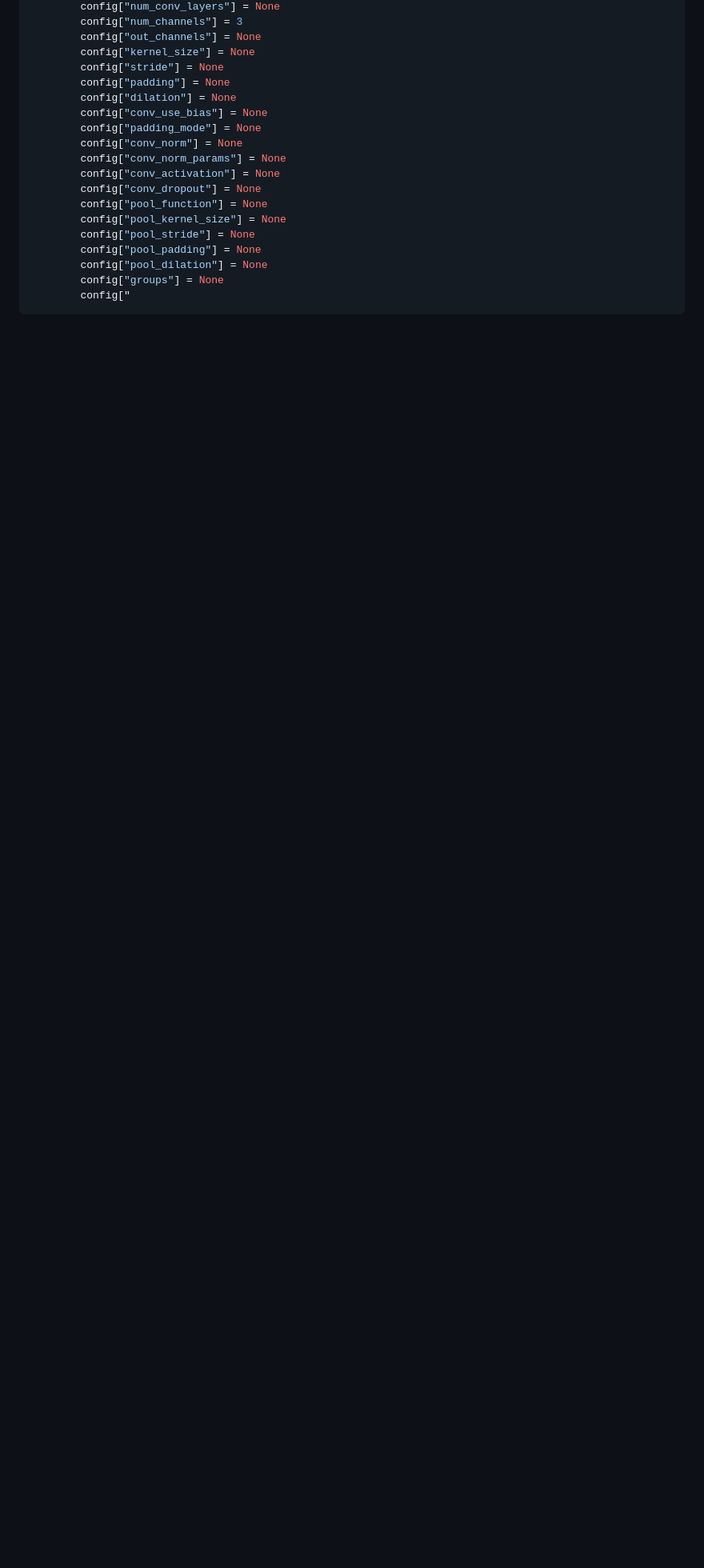
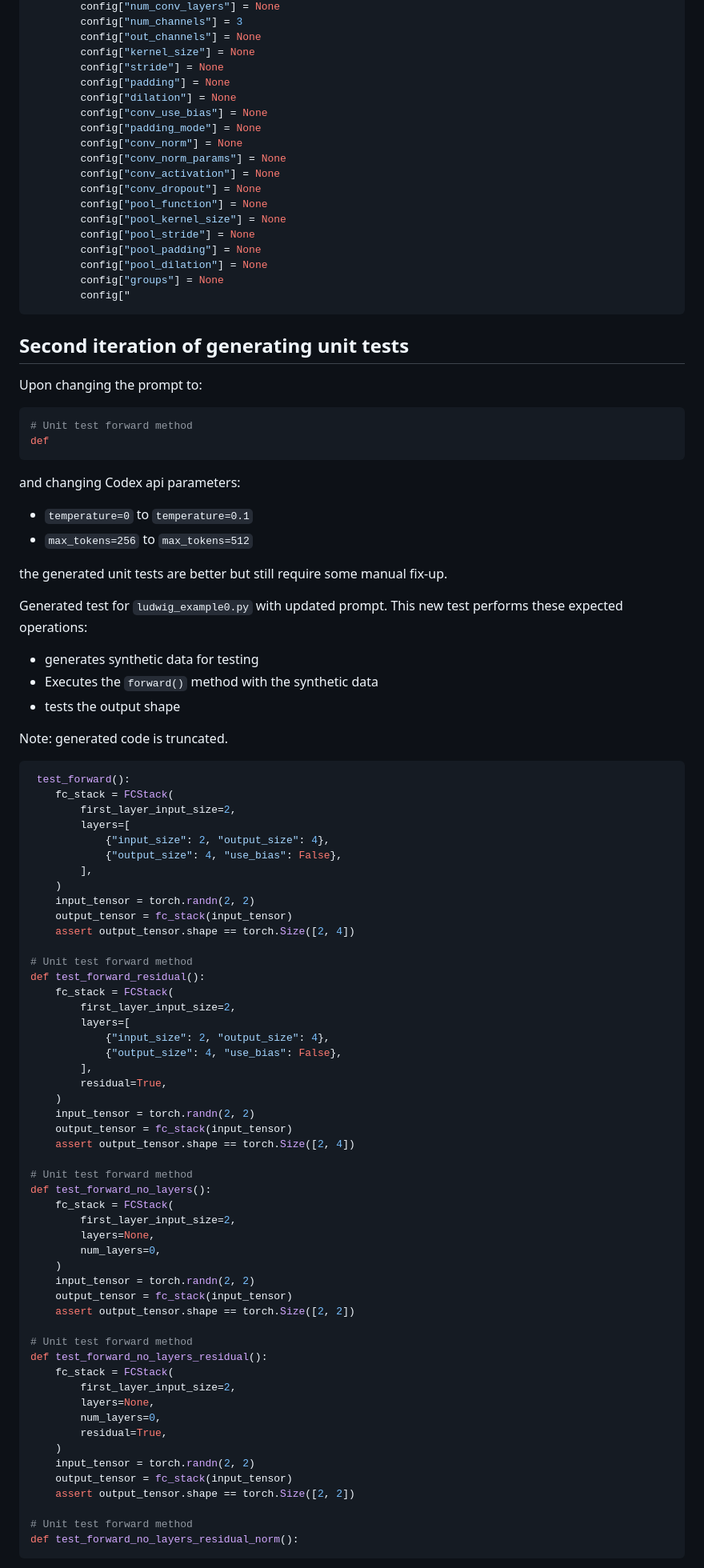
Before and after one commit to jimthompson5802/gh_copilot, a Markdown page: codex/early_ludwig_unit_test_results.md, the part around one of its changes. Shown at 80% size. Rendered like a GitHub page; blank space fills up the shorter version.

Commit message:
additional test results for ludwig

````diff
--- a/codex/early_ludwig_unit_test_results.md
+++ b/codex/early_ludwig_unit_test_results.md
@@ -104,3 +107,77 @@ Generated test for `ludwig_example1.py`. Issue with this test, no assertions are
         config["groups"] = None
         config["
 ```
+
+## Second iteration of generating unit tests
+Upon changing the prompt to:
+```python
+# Unit test forward method
+def
+```
+and changing Codex api parameters:
+* `temperature=0` to `temperature=0.1`
+* `max_tokens=256` to `max_tokens=512`
+
+the generated unit tests are better but still require some manual fix-up.
+
+Generated test for `ludwig_example0.py` with updated prompt.  This new test performs these expected operations:
+* generates synthetic data for testing
+* Executes the `forward()` method with the synthetic data
+* tests the output shape
+
+Note: generated code is truncated.
+
+```python
+ test_forward():
+    fc_stack = FCStack(
+        first_layer_input_size=2,
+        layers=[
+            {"input_size": 2, "output_size": 4},
+            {"output_size": 4, "use_bias": False},
+        ],
+    )
+    input_tensor = torch.randn(2, 2)
+    output_tensor = fc_stack(input_tensor)
+    assert output_tensor.shape == torch.Size([2, 4])
+
+# Unit test forward method
+def test_forward_residual():
+    fc_stack = FCStack(
+        first_layer_input_size=2,
+        layers=[
+            {"input_size": 2, "output_size": 4},
+            {"output_size": 4, "use_bias": False},
+        ],
+        residual=True,
+    )
+    input_tensor = torch.randn(2, 2)
+    output_tensor = fc_stack(input_tensor)
+    assert output_tensor.shape == torch.Size([2, 4])
+
+# Unit test forward method
+def test_forward_no_layers():
+    fc_stack = FCStack(
+        first_layer_input_size=2,
+        layers=None,
+        num_layers=0,
+    )
+    input_tensor = torch.randn(2, 2)
+    output_tensor = fc_stack(input_tensor)
+    assert output_tensor.shape == torch.Size([2, 2])
+
+# Unit test forward method
+def test_forward_no_layers_residual():
+    fc_stack = FCStack(
+        first_layer_input_size=2,
+        layers=None,
+        num_layers=0,
+        residual=True,
+    )
+    input_tensor = torch.randn(2, 2)
+    output_tensor = fc_stack(input_tensor)
+    assert output_tensor.shape == torch.Size([2, 2])
+
+# Unit test forward method
+def test_forward_no_layers_residual_norm():
+```
+
````
Also changed, not shown: other parts of codex/early_ludwig_unit_test_results.md (+74 -0 lines).
